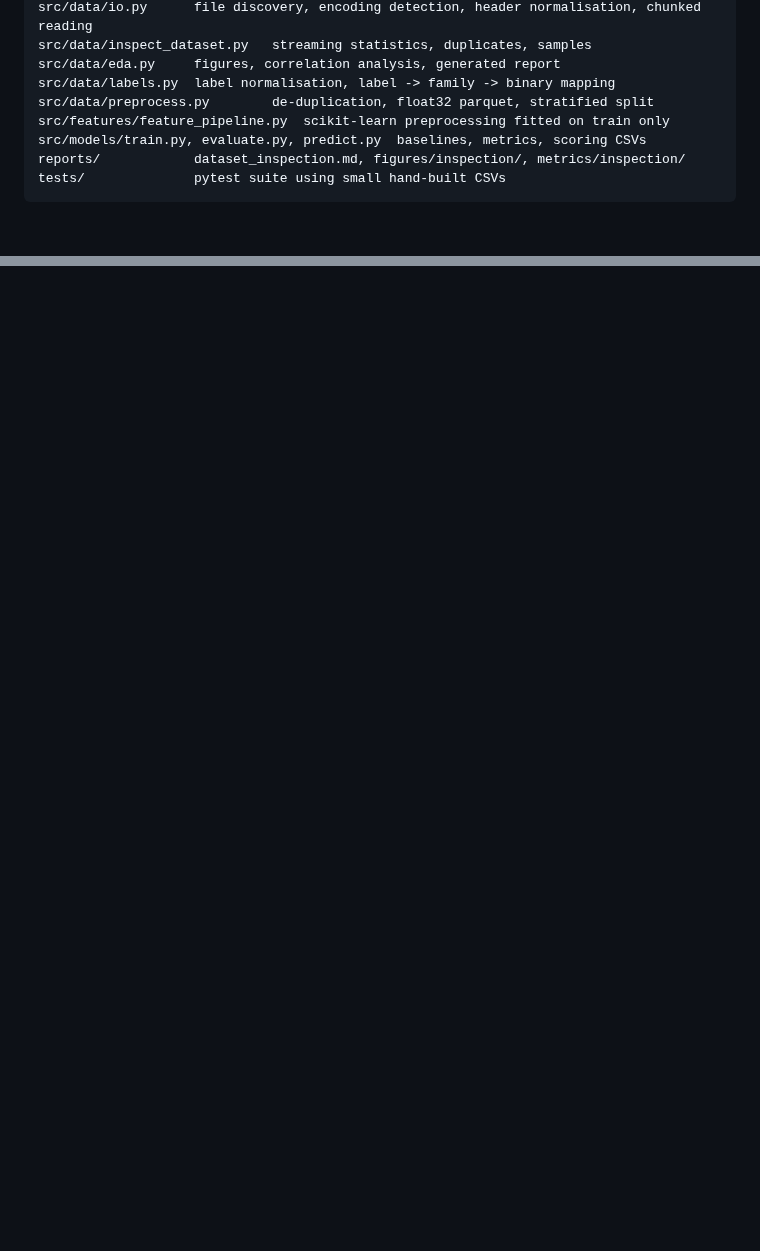
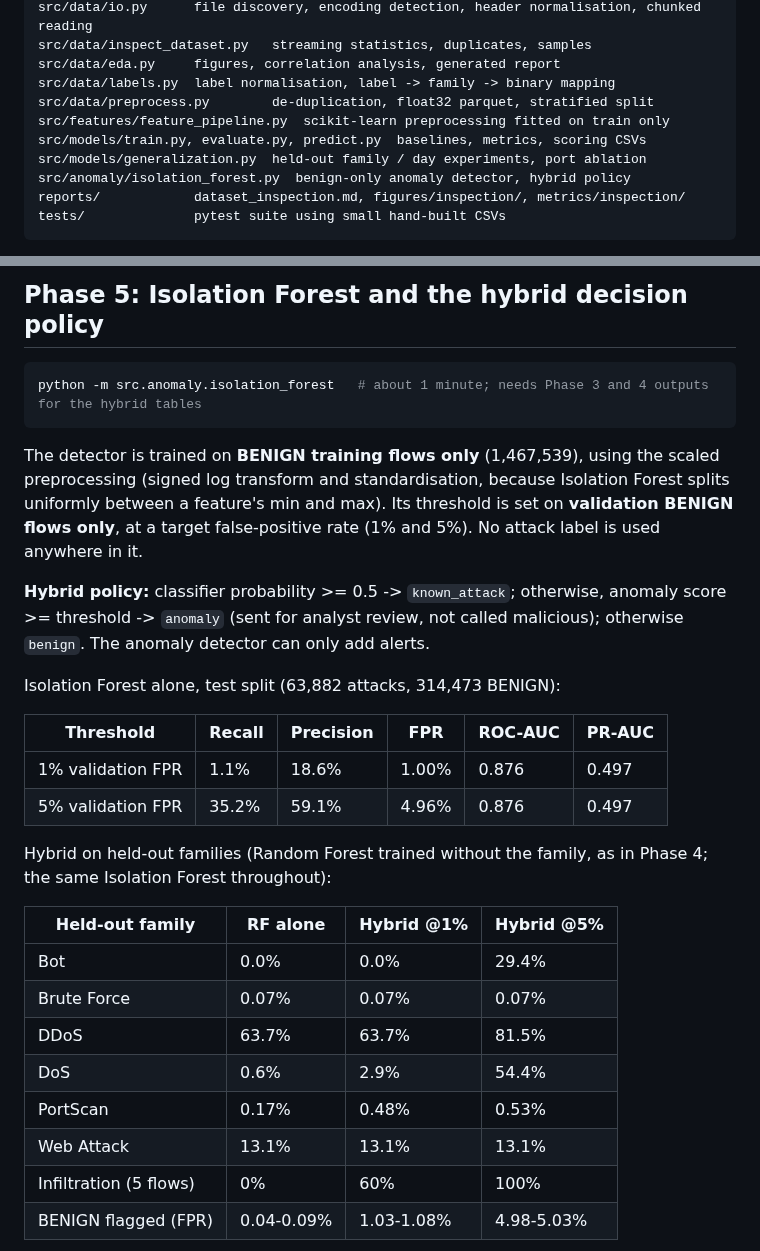
Before and after one commit to tejas-sangale04/Intrusion-Detection-System-using-Random-Forest, a Markdown page: README.md, 2 parts joined by grey strips. Drawn GitHub-style; blank space fills up the shorter version.

````diff
--- a/README.md
+++ b/README.md
@@ -38,6 +38,8 @@ src/data/labels.py  label normalisation, label -> family -> binary mapping
 src/data/preprocess.py        de-duplication, float32 parquet, stratified split
 src/features/feature_pipeline.py  scikit-learn preprocessing fitted on train only
 src/models/train.py, evaluate.py, predict.py  baselines, metrics, scoring CSVs
+src/models/generalization.py  held-out family / day experiments, port ablation
+src/anomaly/isolation_forest.py  benign-only anomaly detector, hybrid policy
 reports/            dataset_inspection.md, figures/inspection/, metrics/inspection/
 tests/              pytest suite using small hand-built CSVs
 ```
@@ -288,0 +335,37 @@ Next steps when work resumes:
+## Phase 5: Isolation Forest and the hybrid decision policy
+
+```powershell
+python -m src.anomaly.isolation_forest   # about 1 minute; needs Phase 3 and 4 outputs for the hybrid tables
+```
+
+The detector is trained on **BENIGN training flows only** (1,467,539), using
+the scaled preprocessing (signed log transform and standardisation, because
+Isolation Forest splits uniformly between a feature's min and max). Its
+threshold is set on **validation BENIGN flows only**, at a target
+false-positive rate (1% and 5%). No attack label is used anywhere in it.
+
+**Hybrid policy:** classifier probability >= 0.5 -> `known_attack`; otherwise,
+anomaly score >= threshold -> `anomaly` (sent for analyst review, not called
+malicious); otherwise `benign`. The anomaly detector can only add alerts.
+
+Isolation Forest alone, test split (63,882 attacks, 314,473 BENIGN):
+
+| Threshold | Recall | Precision | FPR | ROC-AUC | PR-AUC |
+|---|---|---|---|---|---|
+| 1% validation FPR | 1.1% | 18.6% | 1.00% | 0.876 | 0.497 |
+| 5% validation FPR | 35.2% | 59.1% | 4.96% | 0.876 | 0.497 |
+
+Hybrid on held-out families (Random Forest trained without the family, as in
+Phase 4; the same Isolation Forest throughout):
+
+| Held-out family | RF alone | Hybrid @1% | Hybrid @5% |
+|---|---|---|---|
+| Bot | 0.0% | 0.0% | 29.4% |
+| Brute Force | 0.07% | 0.07% | 0.07% |
+| DDoS | 63.7% | 63.7% | 81.5% |
+| DoS | 0.6% | 2.9% | 54.4% |
+| PortScan | 0.17% | 0.48% | 0.53% |
+| Web Attack | 13.1% | 13.1% | 13.1% |
+| Infiltration (5 flows) | 0% | 60% | 100% |
+| BENIGN flagged (FPR) | 0.04-0.09% | 1.03-1.08% | 4.98-5.03% |
+
````
Also changed, not shown: other parts of README.md (+81 -13 lines), reports/figures/anomaly/anomaly_scores_by_label.png (added), reports/figures/generalization/leave_one_family_out.png (added), 9 other files.
